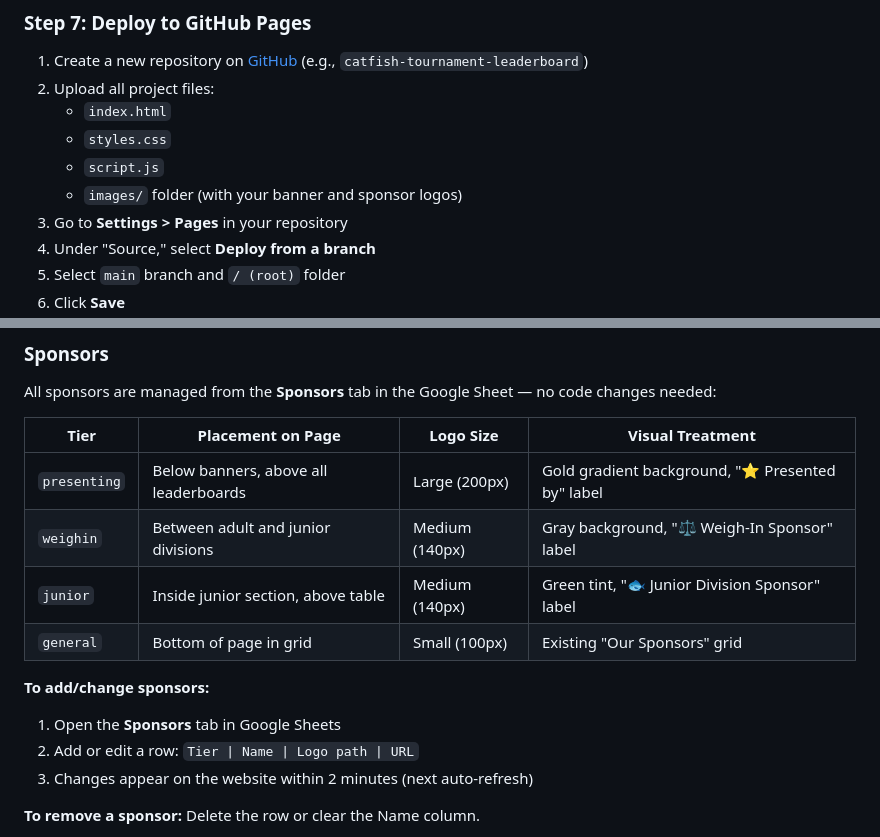
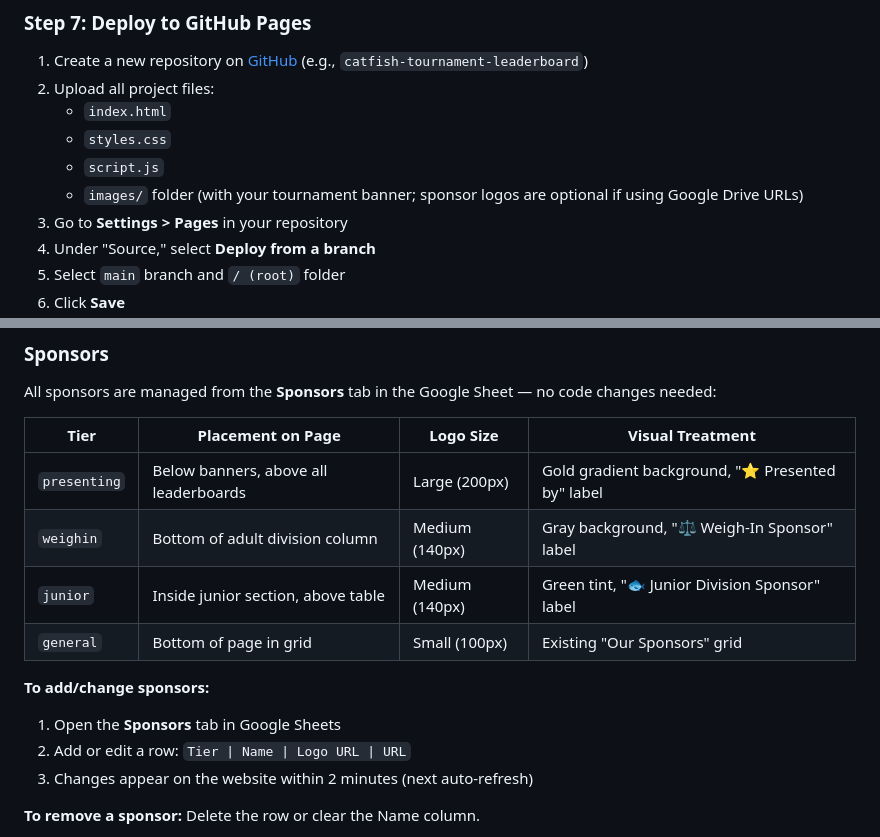
Before and after one commit to ChesterRiverCatfish/catfish-tournament-leaderboard, a Markdown page: README.md, 2 parts joined by grey strips. Rendered like a GitHub page.

```diff
--- a/README.md
+++ b/README.md
@@ -183,7 +207,7 @@ For the best Facebook sharing preview, edit `index.html` and update these meta t
    - `index.html`
    - `styles.css`
    - `script.js`
-   - `images/` folder (with your banner and sponsor logos)
+   - `images/` folder (with your tournament banner; sponsor logos are optional if using Google Drive URLs)
 3. Go to **Settings > Pages** in your repository
 4. Under "Source," select **Deploy from a branch**
 5. Select `main` branch and `/ (root)` folder
@@ -275,13 +299,13 @@ All sponsors are managed from the **Sponsors** tab in the Google Sheet — no co
 | Tier | Placement on Page | Logo Size | Visual Treatment |
 |---|---|---|---|
 | `presenting` | Below banners, above all leaderboards | Large (200px) | Gold gradient background, "⭐ Presented by" label |
-| `weighin` | Between adult and junior divisions | Medium (140px) | Gray background, "⚖️ Weigh-In Sponsor" label |
+| `weighin` | Bottom of adult division column | Medium (140px) | Gray background, "⚖️ Weigh-In Sponsor" label |
 | `junior` | Inside junior section, above table | Medium (140px) | Green tint, "🐟 Junior Division Sponsor" label |
 | `general` | Bottom of page in grid | Small (100px) | Existing "Our Sponsors" grid |
 
 **To add/change sponsors:**
 1. Open the **Sponsors** tab in Google Sheets
-2. Add or edit a row: `Tier | Name | Logo path | URL`
+2. Add or edit a row: `Tier | Name | Logo URL | URL`
 3. Changes appear on the website within 2 minutes (next auto-refresh)
 
 **To remove a sponsor:** Delete the row or clear the Name column.
```
Also changed, not shown: other parts of README.md (+34 -13 lines).
